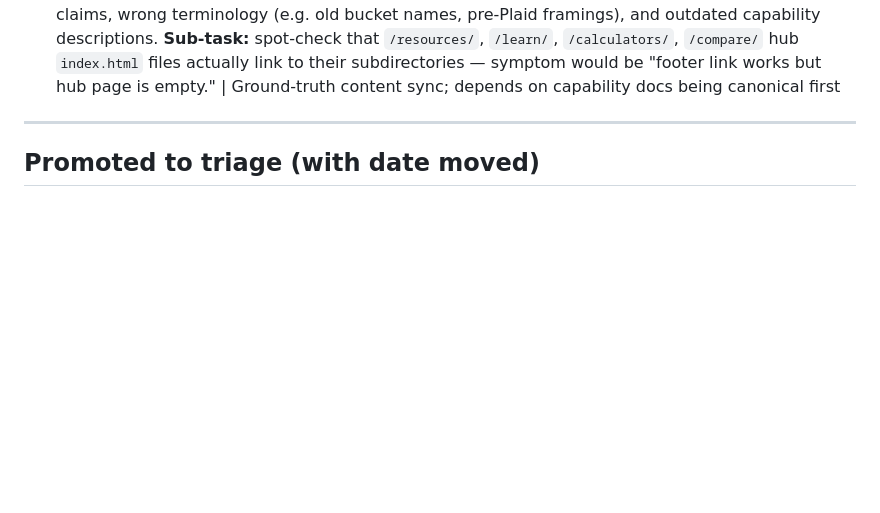
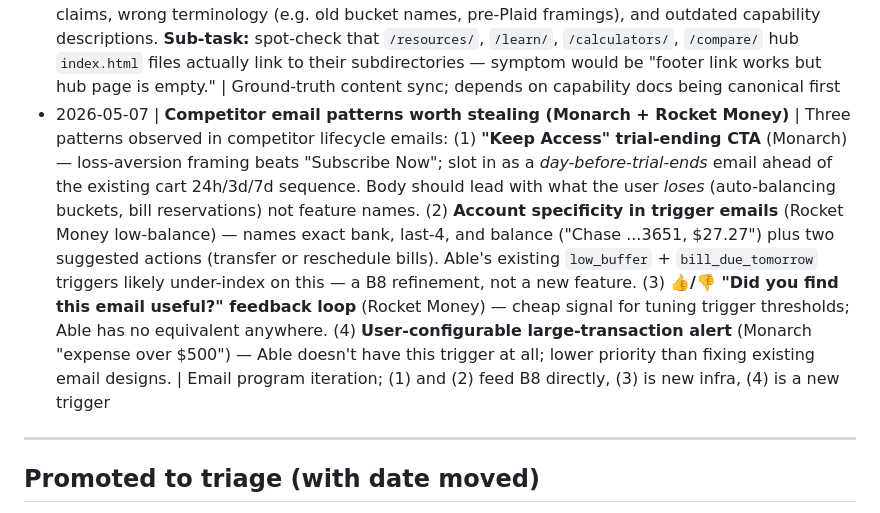
Before and after one commit to able-budget-app/able-App, a Markdown page: docs/ideas.md, the part around the change. Drawn GitHub-style; blank space fills up the shorter version.

Commit message:
docs(ideas): log competitor email patterns from Monarch + Rocket Money
Three patterns worth considering for B8 (email redesign): Monarch's
"Keep Access" trial-ending CTA, Rocket Money's account-specific
low-balance alert, and the 👍/👎 email-feedback loop.

Co-Authored-By: Claude Opus 4.7 (1M context) <noreply@anthropic.com>

```diff
--- a/docs/ideas.md
+++ b/docs/ideas.md
@@ -28,6 +28,7 @@ The friction is the feature. Untriaged ideas living in active queues are how sco
 - 2026-05-05 | **Persona-targeted social posts (without naming the persona)** | Periodically run social posts that speak directly to a specific archetype without labeling them as "focus group" / persona names. Examples: post-layoff rideshare driver; single dad on a tight floor (low-income empathy test); 41/43 dual-contractor couple (household-level multi-bank stress test). Each post leads with a moment that's unmistakable to that archetype ("rent's due Friday, last fare was Tuesday, the app says…"), no demographic callout. Pulls from the customer-research persona inventory but reads as honest first-person. | Social: makes Able feel like it's talking to YOU specifically vs. generic "freelancers." Pairs with able-customer-research + able-social-media skills
 - 2026-05-05 | **Webhook → GHL for email sequence control (exploratory, Paul flagged "not sure")** | Push user lifecycle events (signup, trial_started, subscription_activated, dormancy, milestone hit) from Supabase / `stripe-webhook` into GoHighLevel via webhook. GHL then runs the email sequences instead of `email-cron-daily` + Resend driving them directly from app code. Tradeoff: GHL gives drag-and-drop sequence editing + branching + SMS fallback + visual journey builder — useful if email iteration becomes a bottleneck. Cost: another moving piece, FROM_EMAIL routing question, deliverability question (GHL's sender reputation vs. our Resend domain), and a duplicate source of truth for sequences. Only worth it if the iteration speed on emails actually slows us down — current Resend setup already works. Decide before building. | Email infra; depends on whether we want a marketing-team-friendly tool or keep it engineering-controlled
 - 2026-05-05 | **Full content-language audit pass after app-capabilities + docs are locked** | After `able-app-capabilities` skill and product docs are settled, sweep every piece of generated content (blog articles, ads, emails, landing-page copy, social posts, video scripts) for stale feature claims, wrong terminology (e.g. old bucket names, pre-Plaid framings), and outdated capability descriptions. **Sub-task:** spot-check that `/resources/`, `/learn/`, `/calculators/`, `/compare/` hub `index.html` files actually link to their subdirectories — symptom would be "footer link works but hub page is empty." | Ground-truth content sync; depends on capability docs being canonical first
+- 2026-05-07 | **Competitor email patterns worth stealing (Monarch + Rocket Money)** | Three patterns observed in competitor lifecycle emails: (1) **"Keep Access" trial-ending CTA** (Monarch) — loss-aversion framing beats "Subscribe Now"; slot in as a *day-before-trial-ends* email ahead of the existing cart 24h/3d/7d sequence. Body should lead with what the user *loses* (auto-balancing buckets, bill reservations) not feature names. (2) **Account specificity in trigger emails** (Rocket Money low-balance) — names exact bank, last-4, and balance ("Chase ...3651, $27.27") plus two suggested actions (transfer or reschedule bills). Able's existing `low_buffer` + `bill_due_tomorrow` triggers likely under-index on this — a B8 refinement, not a new feature. (3) **👍/👎 "Did you find this email useful?" feedback loop** (Rocket Money) — cheap signal for tuning trigger thresholds; Able has no equivalent anywhere. (4) **User-configurable large-transaction alert** (Monarch "expense over $500") — Able doesn't have this trigger at all; lower priority than fixing existing email designs. | Email program iteration; (1) and (2) feed B8 directly, (3) is new infra, (4) is a new trigger
 
 ---
 
```
